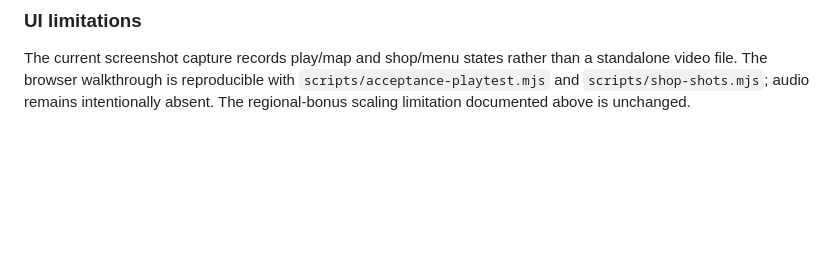
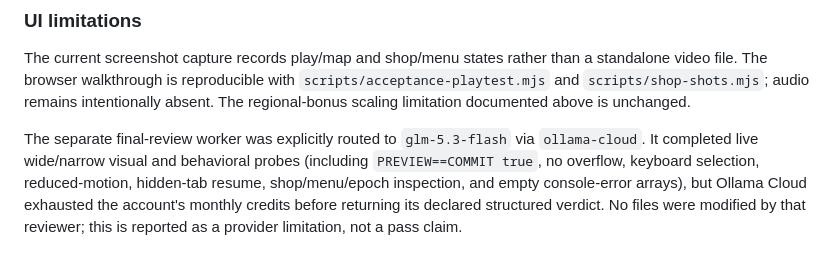
Before and after one commit to Figo5/worldhand, a Markdown page: PLAYTEST_HANDOFF.md, the part around the change. Drawn GitHub-style; blank space fills up the shorter version.

Commit message:
Record final UI review route and provider limit

```diff
--- a/PLAYTEST_HANDOFF.md
+++ b/PLAYTEST_HANDOFF.md
@@ -76,3 +76,5 @@ The presentation-only UI pass is committed in `bd1a1a3`, with the selected-card
 ### UI limitations
 
 The current screenshot capture records play/map and shop/menu states rather than a standalone video file. The browser walkthrough is reproducible with `scripts/acceptance-playtest.mjs` and `scripts/shop-shots.mjs`; audio remains intentionally absent. The regional-bonus scaling limitation documented above is unchanged.
+
+The separate final-review worker was explicitly routed to `glm-5.3-flash` via `ollama-cloud`. It completed live wide/narrow visual and behavioral probes (including `PREVIEW==COMMIT true`, no overflow, keyboard selection, reduced-motion, hidden-tab resume, shop/menu/epoch inspection, and empty console-error arrays), but Ollama Cloud exhausted the account's monthly credits before returning its declared structured verdict. No files were modified by that reviewer; this is reported as a provider limitation, not a pass claim.
```
